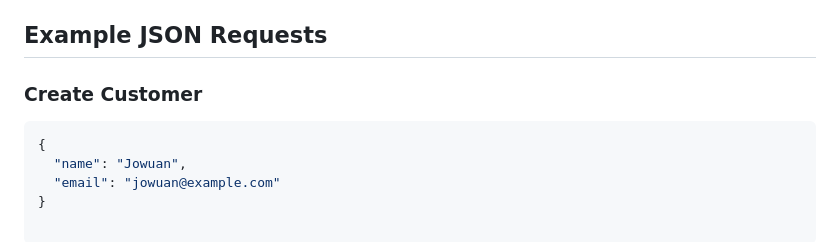
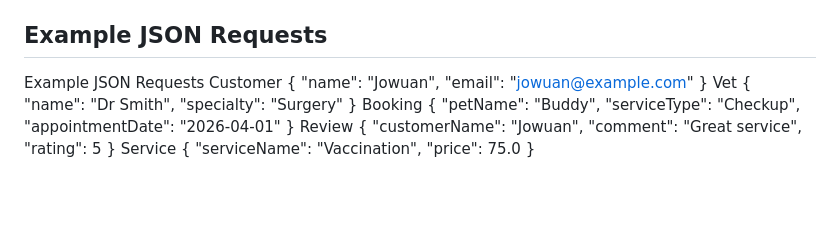
Before and after one commit to jxwilliams/sp26-02-team-3, a Markdown page: backend_api/README.md, the part around one of its changes. Drawn GitHub-style; blank space fills up the shorter version.

````diff
--- a/backend_api/README.md
+++ b/backend_api/README.md
@@ -150,9 +151,31 @@ Main objects in the system
 
 ## Example JSON Requests
 
-### Create Customer
-```json
+Example JSON Requests
+Customer
 {
   "name": "Jowuan",
   "email": "jowuan@example.com"
 }
+Vet
+{
+  "name": "Dr Smith",
+  "specialty": "Surgery"
+}
+Booking
+{
+  "petName": "Buddy",
+  "serviceType": "Checkup",
+  "appointmentDate": "2026-04-01"
+}
+Review
+{
+  "customerName": "Jowuan",
+  "comment": "Great service",
+  "rating": 5
+}
+Service
+{
+  "serviceName": "Vaccination",
+  "price": 75.0
+}
````
Also changed, not shown: other parts of backend_api/README.md (+1 -0 lines).
